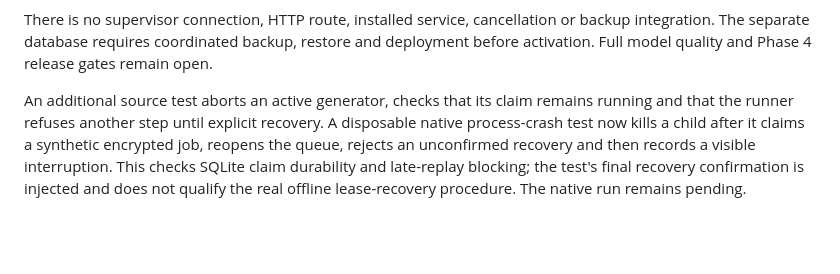
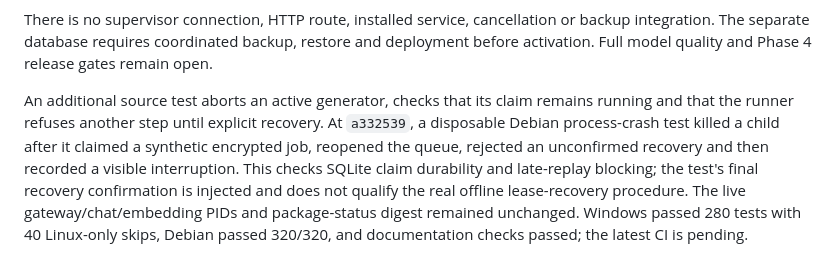
Before and after one commit to atikansari-ghr/LocalAI-WebApp, a Markdown page: docs/verification/phase-4-structured-jobs-2026-10-21.md, the part around the change. Drawn GitHub-style; blank space fills up the shorter version.

```diff
--- a/docs/verification/phase-4-structured-jobs-2026-10-21.md
+++ b/docs/verification/phase-4-structured-jobs-2026-10-21.md
@@ -12,4 +12,4 @@ At source `e33c32c`, Windows passed 279 tests with 40 Linux-only skips; a fresh
 
 There is no supervisor connection, HTTP route, installed service, cancellation or backup integration. The separate database requires coordinated backup, restore and deployment before activation. Full model quality and Phase 4 release gates remain open.
 
-An additional source test aborts an active generator, checks that its claim remains running and that the runner refuses another step until explicit recovery. A disposable native process-crash test now kills a child after it claims a synthetic encrypted job, reopens the queue, rejects an unconfirmed recovery and then records a visible interruption. This checks SQLite claim durability and late-replay blocking; the test's final recovery confirmation is injected and does not qualify the real offline lease-recovery procedure. The native run remains pending.
+An additional source test aborts an active generator, checks that its claim remains running and that the runner refuses another step until explicit recovery. At `a332539`, a disposable Debian process-crash test killed a child after it claimed a synthetic encrypted job, reopened the queue, rejected an unconfirmed recovery and then recorded a visible interruption. This checks SQLite claim durability and late-replay blocking; the test's final recovery confirmation is injected and does not qualify the real offline lease-recovery procedure. The live gateway/chat/embedding PIDs and package-status digest remained unchanged. Windows passed 280 tests with 40 Linux-only skips, Debian passed 320/320, and documentation checks passed; the latest CI is pending.
```
Also changed, not shown: docs/progress.md (+2 -0 lines).
